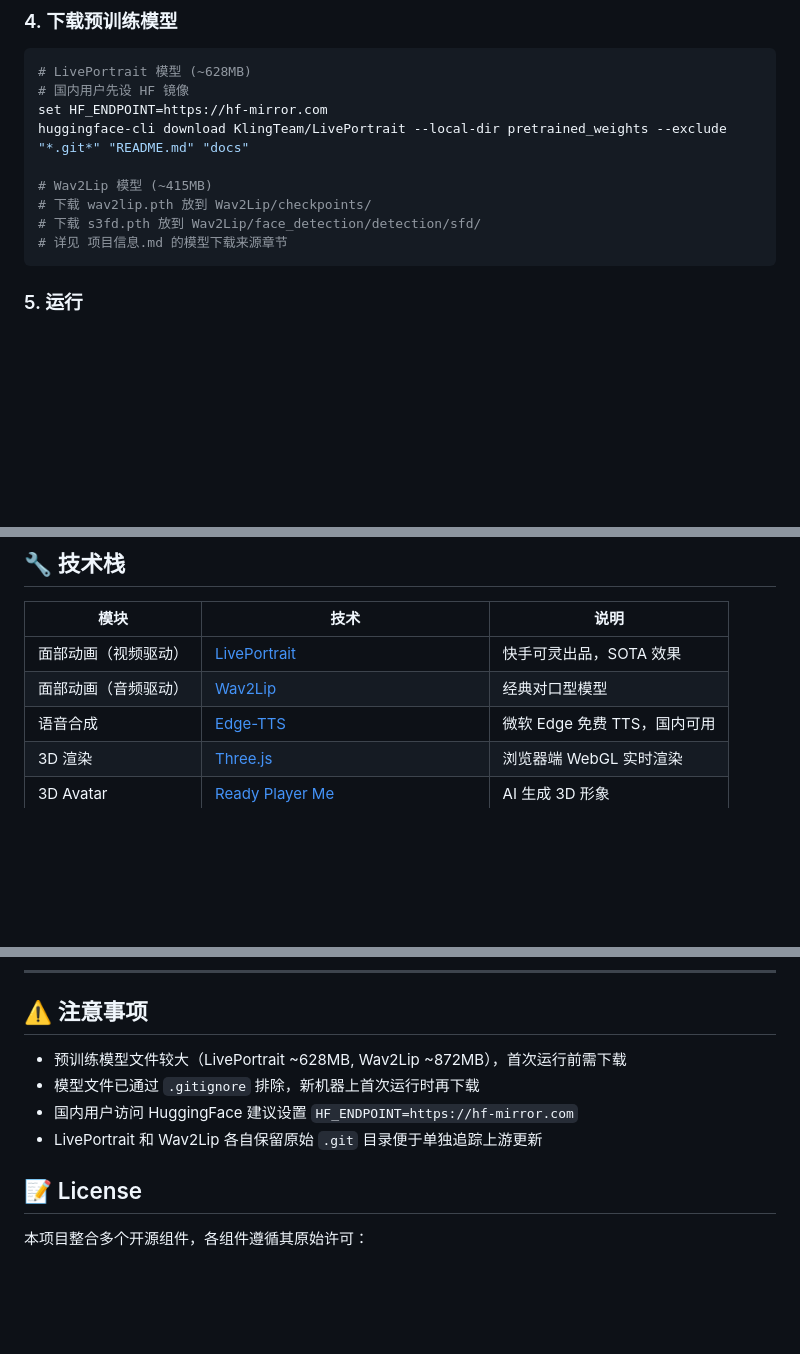
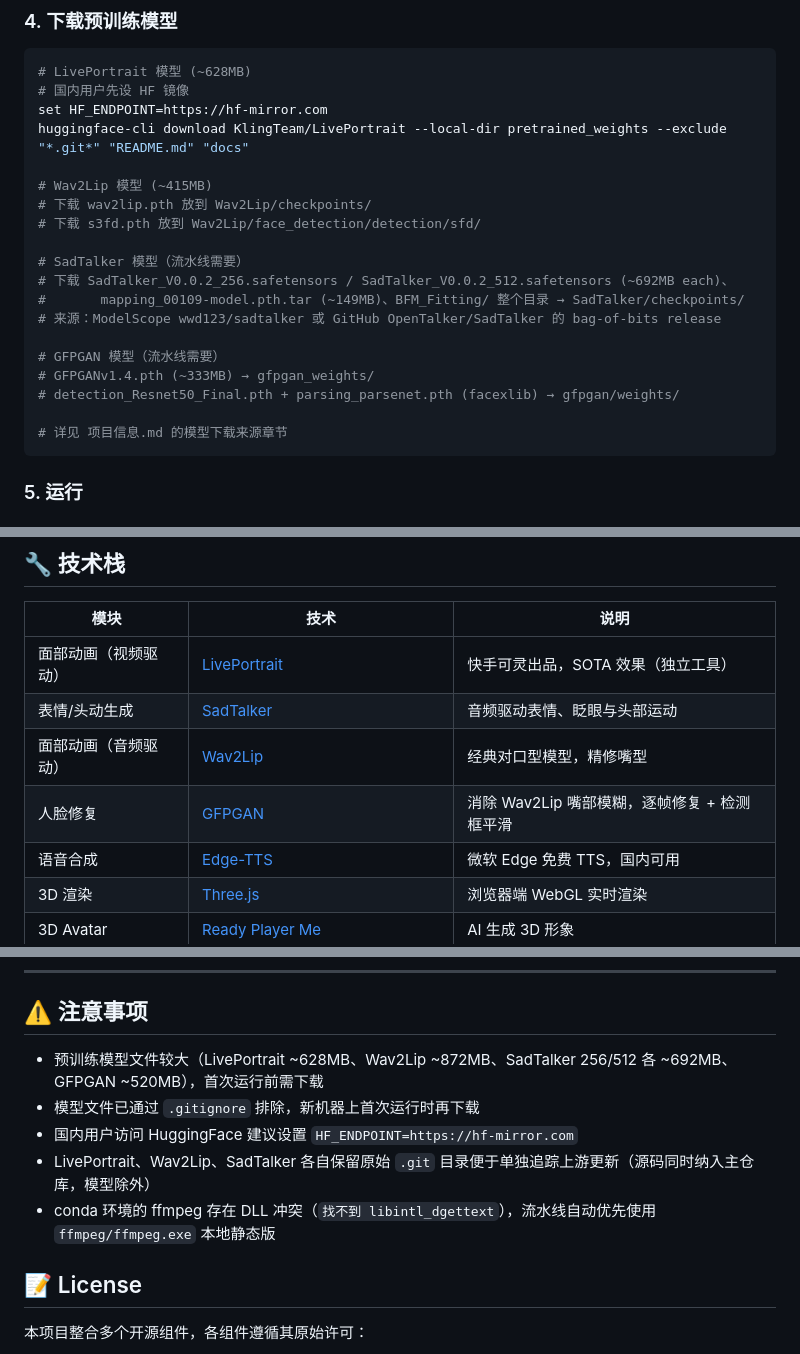
Before and after one commit to syscz/ai_digital_human, a Markdown page: README.md, 3 parts joined by grey strips. Drawn GitHub-style; blank space fills up the shorter version.

````diff
--- a/README.md
+++ b/README.md
@@ -98,6 +107,16 @@ huggingface-cli download KlingTeam/LivePortrait --local-dir pretrained_weights -
 # Wav2Lip 模型 (~415MB)
 # 下载 wav2lip.pth 放到 Wav2Lip/checkpoints/
 # 下载 s3fd.pth 放到 Wav2Lip/face_detection/detection/sfd/
+
+# SadTalker 模型（流水线需要）
+# 下载 SadTalker_V0.0.2_256.safetensors / SadTalker_V0.0.2_512.safetensors (~692MB each)、
+#       mapping_00109-model.pth.tar (~149MB)、BFM_Fitting/ 整个目录 → SadTalker/checkpoints/
+# 来源：ModelScope wwd123/sadtalker 或 GitHub OpenTalker/SadTalker 的 bag-of-bits release
+
+# GFPGAN 模型（流水线需要）
+# GFPGANv1.4.pth (~333MB) → gfpgan_weights/
+# detection_Resnet50_Final.pth + parsing_parsenet.pth (facexlib) → gfpgan/weights/
+
 # 详见 项目信息.md 的模型下载来源章节
 ```
 
@@ -155,8 +186,10 @@ python server.py
 
 | 模块 | 技术 | 说明 |
 |------|------|------|
-| 面部动画（视频驱动） | [LivePortrait](https://github.com/KwaiVGI/LivePortrait) | 快手可灵出品，SOTA 效果 |
-| 面部动画（音频驱动） | [Wav2Lip](https://github.com/Rudrabha/Wav2Lip) | 经典对口型模型 |
+| 面部动画（视频驱动） | [LivePortrait](https://github.com/KwaiVGI/LivePortrait) | 快手可灵出品，SOTA 效果（独立工具） |
+| 表情/头动生成 | [SadTalker](https://github.com/OpenTalker/SadTalker) | 音频驱动表情、眨眼与头部运动 |
+| 面部动画（音频驱动） | [Wav2Lip](https://github.com/Rudrabha/Wav2Lip) | 经典对口型模型，精修嘴型 |
+| 人脸修复 | [GFPGAN](https://github.com/TencentARC/GFPGAN) | 消除 Wav2Lip 嘴部模糊，逐帧修复 + 检测框平滑 |
 | 语音合成 | [Edge-TTS](https://github.com/rany2/edge-tts) | 微软 Edge 免费 TTS，国内可用 |
 | 3D 渲染 | [Three.js](https://threejs.org/) | 浏览器端 WebGL 实时渲染 |
 | 3D Avatar | [Ready Player Me](https://readyplayer.me) | AI 生成 3D 形象 |
@@ -218,10 +251,11 @@ iPhone Live Link Face (表情+头部)     NVIDIA Audio2Face (口型 viseme)
 
 ## ⚠️ 注意事项
 
-- 预训练模型文件较大（LivePortrait ~628MB, Wav2Lip ~872MB），首次运行前需下载
+- 预训练模型文件较大（LivePortrait ~628MB、Wav2Lip ~872MB、SadTalker 256/512 各 ~692MB、GFPGAN ~520MB），首次运行前需下载
 - 模型文件已通过 `.gitignore` 排除，新机器上首次运行时再下载
 - 国内用户访问 HuggingFace 建议设置 `HF_ENDPOINT=https://hf-mirror.com`
-- LivePortrait 和 Wav2Lip 各自保留原始 `.git` 目录便于单独追踪上游更新
+- LivePortrait、Wav2Lip、SadTalker 各自保留原始 `.git` 目录便于单独追踪上游更新（源码同时纳入主仓库，模型除外）
+- conda 环境的 ffmpeg 存在 DLL 冲突（`找不到 libintl_dgettext`），流水线自动优先使用 `ffmpeg/ffmpeg.exe` 本地静态版
 
 ## 📝 License
 
````
Also changed, not shown: other parts of README.md (+27 -6 lines).
